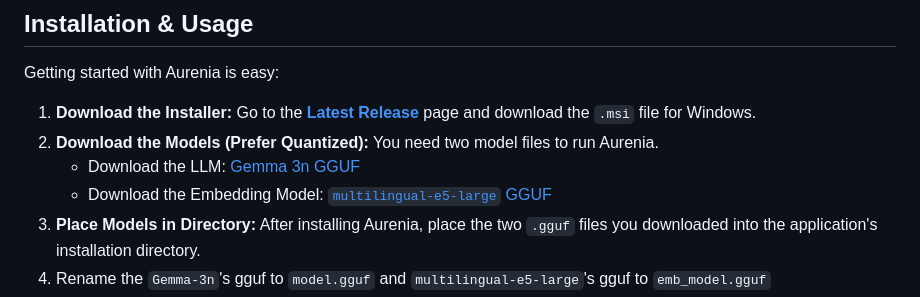
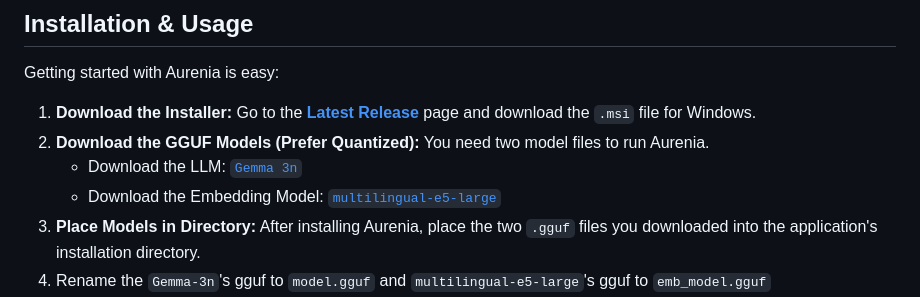
Before and after one commit to inventwithdean/aurenia, a Markdown page: README.md, the part around the change. Drawn GitHub-style.

```diff
--- a/README.md
+++ b/README.md
@@ -53,9 +53,9 @@ Aurenia is built with a modern, performance-focused stack:
 Getting started with Aurenia is easy:
 
 1.  **Download the Installer:** Go to the [**Latest Release**](https://github.com/inventwithdean/aurenia/releases/latest) page and download the `.msi` file for Windows.
-2.  **Download the Models (Prefer Quantized):** You need two model files to run Aurenia.
-    * Download the LLM: [Gemma 3n GGUF](https://huggingface.co/unsloth/gemma-3n-E4B-it-GGUF)
-    * Download the Embedding Model: [`multilingual-e5-large` GGUF](https://huggingface.co/phate334/multilingual-e5-large-gguf)
+2.  **Download the GGUF Models (Prefer Quantized):** You need two model files to run Aurenia.
+    * Download the LLM: [`Gemma 3n`](https://huggingface.co/unsloth/gemma-3n-E4B-it-GGUF)
+    * Download the Embedding Model: [`multilingual-e5-large`](https://huggingface.co/phate334/multilingual-e5-large-gguf)
 3.  **Place Models in Directory:** After installing Aurenia, place the two `.gguf` files you downloaded into the application's installation directory.
 4.  Rename the `Gemma-3n`'s gguf to `model.gguf` and `multilingual-e5-large`'s gguf to `emb_model.gguf`
 5.  **Launch Aurenia:** That's it! You can now open any PDF and start studying.
```
